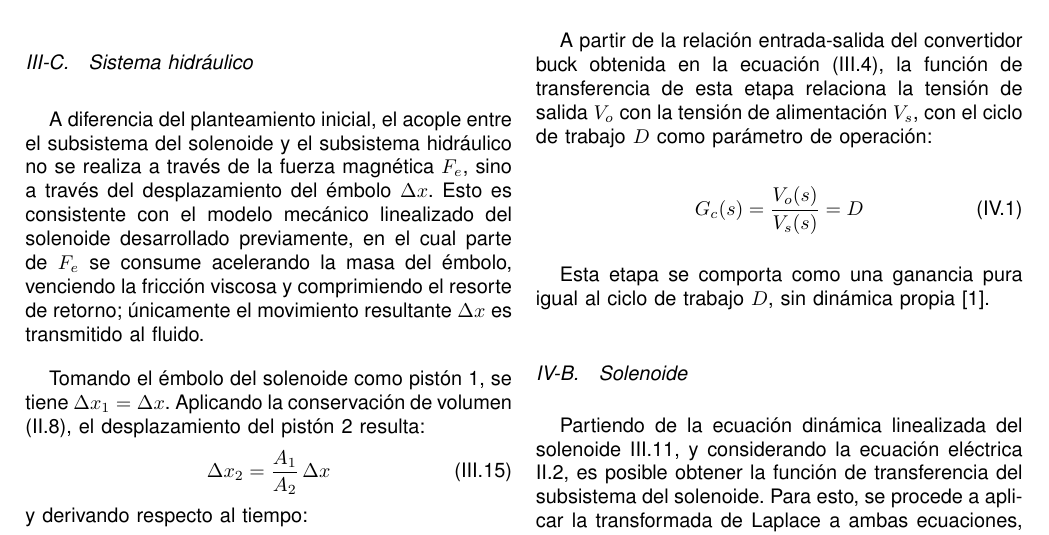
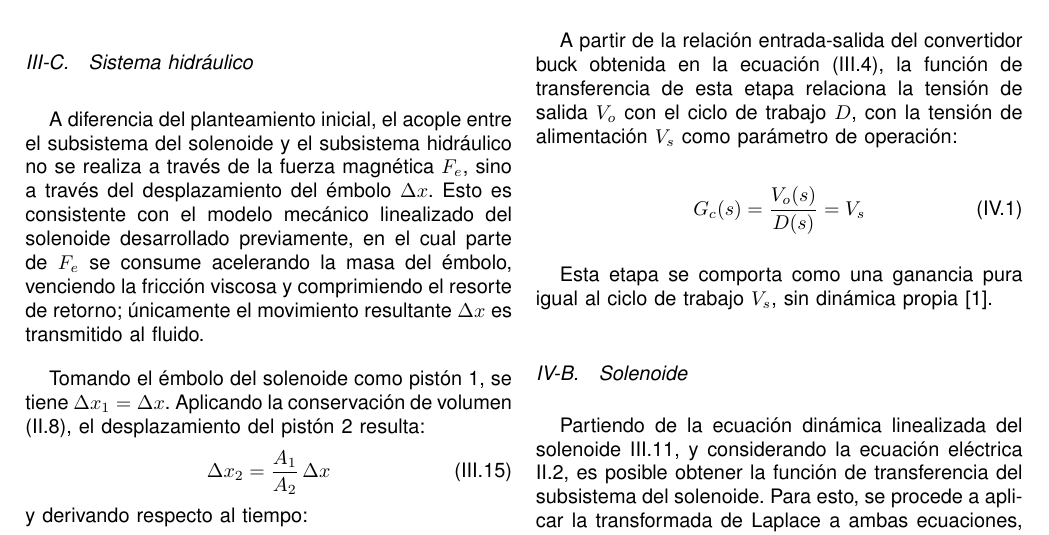
Before and after one commit to pabloelizondo17/tarea1_Analisis, a LaTeX problem sheet (paper/tarea_1.tex): part of page 5 of 7, cut so that both start at the same text. Compiled offline with pdfLaTeX.

Commit message:
Cambio de func de transferencia
Co-authored-by: Copilot <copilot@github.com>

```diff
--- a/paper/tarea_1.tex
+++ b/paper/tarea_1.tex
@@ -605,17 +605,16 @@ completo.
 
 A partir de la relación entrada-salida del convertidor buck obtenida
 en la ecuación~\eqref{eq:buck_vo}, la función de transferencia de
-esta etapa relaciona la tensión de salida $V_o$ con la tensión de
-alimentación $V_s$, con el ciclo de trabajo $D$ como parámetro
-de operación:
+esta etapa relaciona la tensión de salida $V_o$  con el ciclo de trabajo $D$,
+con la tensión de alimentación $V_s$ como parámetro de operación:
 
 \begin{equation}
-    G_c(s) = \frac{V_o(s)}{V_s(s)} = D
+    G_c(s) = \frac{V_o(s)}{D(s)} = V_s
     \label{eq:gc}
 \end{equation}
 
 Esta etapa se comporta como una ganancia pura igual al ciclo de
-trabajo $D$, sin dinámica propia \cite{hart2011}.
+trabajo $V_s$, sin dinámica propia \cite{hart2011}.
 
 \subsection{Solenoide}
 
```
Also changed, not shown: 5 other files.
